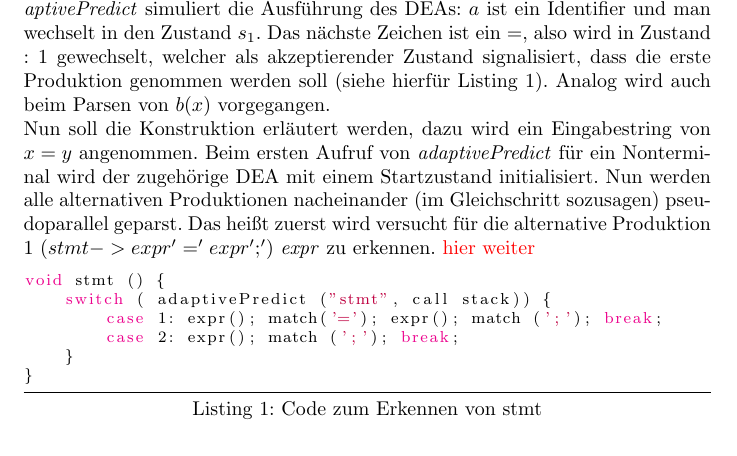
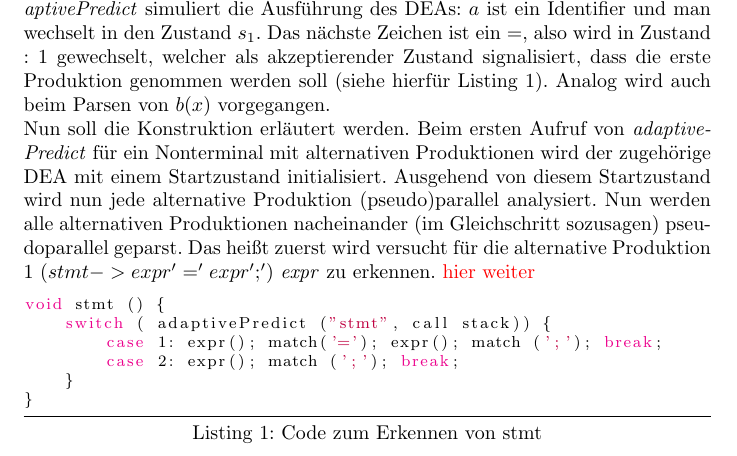
Before and after one commit to DaOnlyOwner/Forschungspraktikum, a LaTeX document (pdf/main.tex, which reads pdf/Antlr4.tex): part of page 2 of 2, cut so that both start at the same text. Compiled offline with pdfLaTeX.

Commit message:
ANtlr4 weitergerschrieben

```diff
--- a/pdf/Antlr4.tex
+++ b/pdf/Antlr4.tex
@@ -35,8 +35,9 @@ Man betrachte als Beispiel Abbildung \ref{img:pred_dea} (b) und nehme weiterhin
 Die Funktion \textit{adaptivePredict} simuliert die Ausführung des DEAs: $a$ ist ein Identifier und man wechselt in den Zustand $s_1$. Das nächste Zeichen ist ein $=$, also
 wird in Zustand $:1$ gewechselt, welcher als akzeptierender Zustand signalisiert, dass die erste Produktion genommen werden soll (siehe hierfür Listing \ref{lst:stmt}).
 Analog wird auch beim Parsen von $b(x)$ vorgegangen.\\
-Nun soll die Konstruktion erläutert werden, dazu wird ein Eingabestring von $x=y$ angenommen.
-Beim ersten Aufruf von \textit{adaptivePredict} für ein Nonterminal wird der zugehörige DEA mit einem Startzustand initialisiert.
+Nun soll die Konstruktion erläutert werden.
+Beim ersten Aufruf von \textit{adaptivePredict} für ein Nonterminal mit alternativen Produktionen wird der zugehörige DEA mit einem Startzustand initialisiert.
+Ausgehend von diesem Startzustand wird nun jede alternative Produktion (pseudo)parallel analysiert.
 Nun werden alle alternativen Produktionen nacheinander (im Gleichschritt sozusagen) pseudoparallel geparst.
 Das heißt zuerst wird versucht für die alternative Produktion 1 ($stmt -> expr '=' expr ';'$) \textit{expr} zu erkennen.
 \textcolor{red}{hier weiter}
```
Also changed, not shown: 3 other files.
